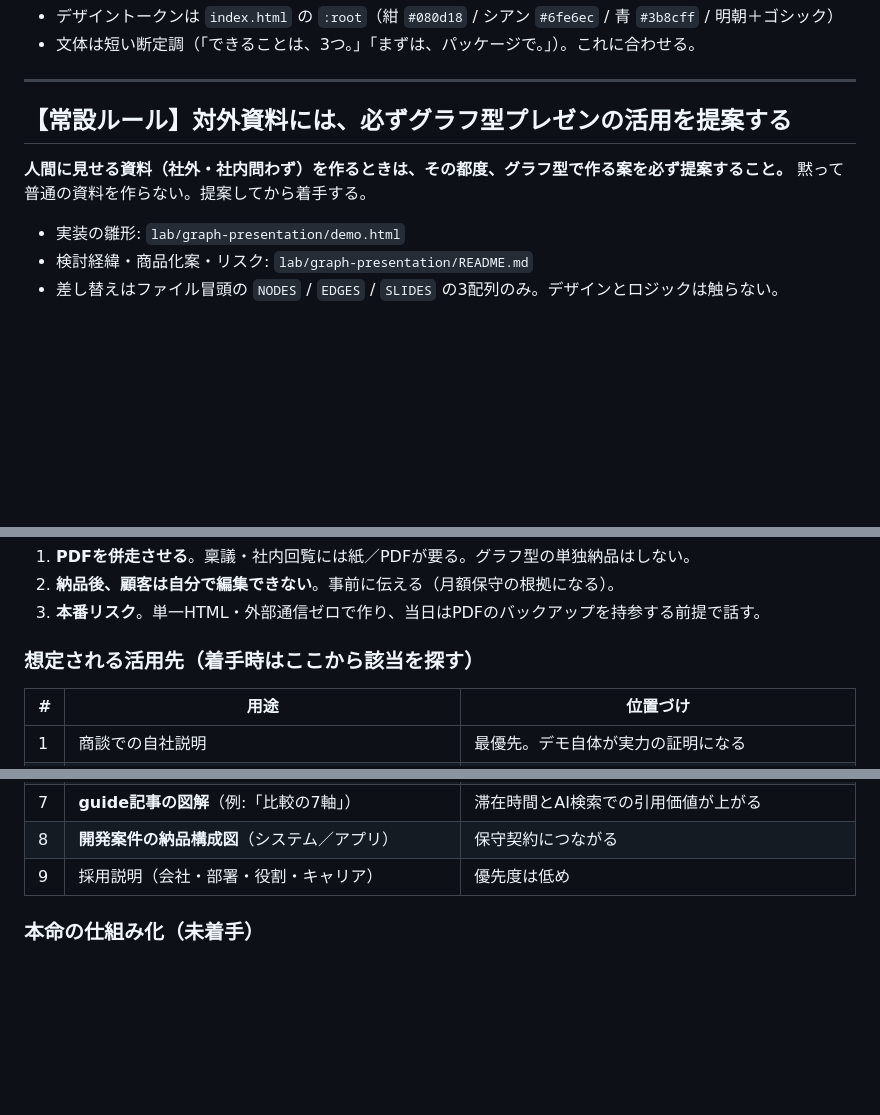
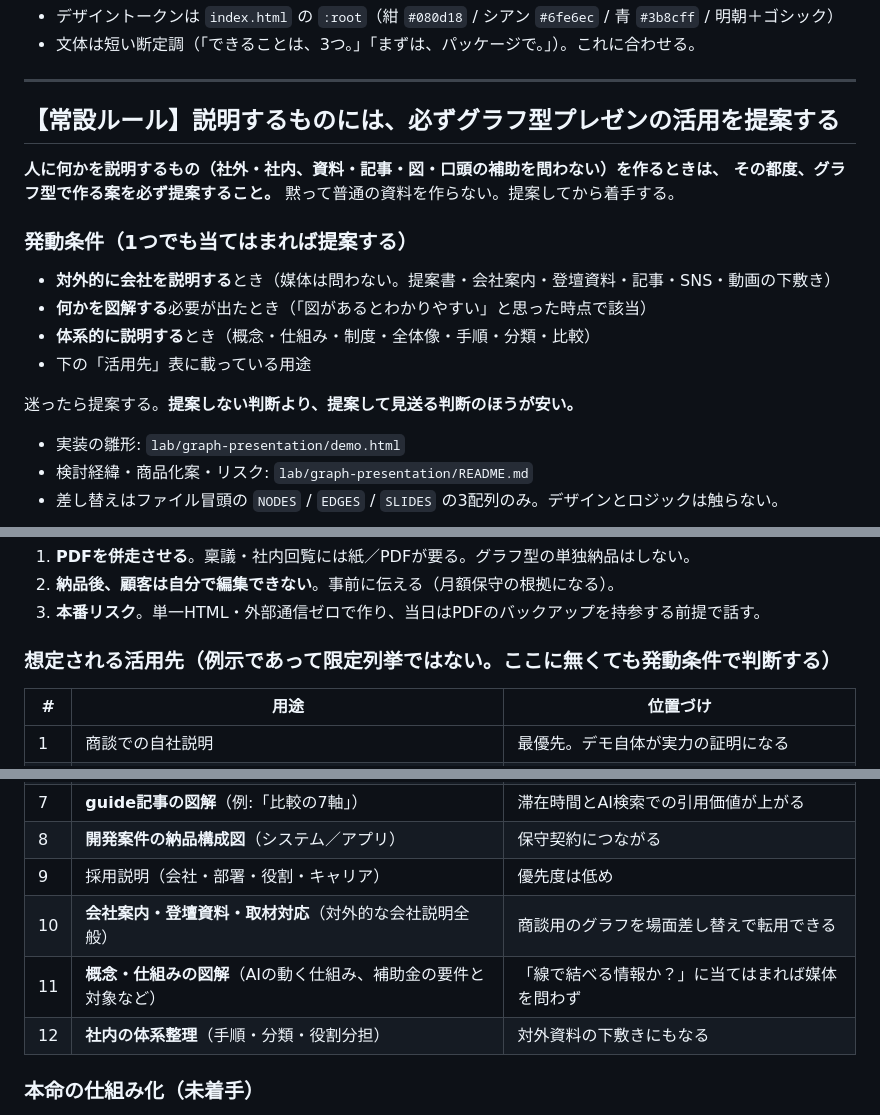
Before and after one commit to Layer99999/LPtest, a Markdown page: CLAUDE.md, 3 parts joined by grey strips. Rendered like a GitHub page; blank space fills up the shorter version.

Commit message:
CLAUDE.md: グラフ型プレゼンの提案ルールの発動条件を拡張
用途の限定列挙をやめ、発動条件で判断する形に変更した。
対外的な会社説明全般、図解が必要になった場面、体系的に説明する場面
（概念・仕組み・制度・全体像・手順・分類・比較）を明示的に対象に含める。
活用先の表は例示である旨を明記し、会社案内・登壇資料・概念の図解・
社内の体系整理を追加した。

Co-Authored-By: Claude Opus 5 <noreply@anthropic.com>
Claude-Session: https://claude.ai/code/session_013xn7pNdPZtvXtHBTzeRiYV

```diff
--- a/CLAUDE.md
+++ b/CLAUDE.md
@@ -10,10 +10,19 @@ tigerlabo.com（GitHub Pages・独自ドメイン）。中小企業向けAI活
 
 ---
 
-## 【常設ルール】対外資料には、必ずグラフ型プレゼンの活用を提案する
+## 【常設ルール】説明するものには、必ずグラフ型プレゼンの活用を提案する
 
-**人間に見せる資料（社外・社内問わず）を作るときは、その都度、グラフ型で作る案を必ず提案すること。**
-黙って普通の資料を作らない。提案してから着手する。
+**人に何かを説明するもの（社外・社内、資料・記事・図・口頭の補助を問わない）を作るときは、
+その都度、グラフ型で作る案を必ず提案すること。** 黙って普通の資料を作らない。提案してから着手する。
+
+### 発動条件（1つでも当てはまれば提案する）
+
+- **対外的に会社を説明する**とき（媒体は問わない。提案書・会社案内・登壇資料・記事・SNS・動画の下敷き）
+- **何かを図解する**必要が出たとき（「図があるとわかりやすい」と思った時点で該当）
+- **体系的に説明する**とき（概念・仕組み・制度・全体像・手順・分類・比較）
+- 下の「活用先」表に載っている用途
+
+迷ったら提案する。**提案しない判断より、提案して見送る判断のほうが安い。**
 
 - 実装の雛形: `lab/graph-presentation/demo.html`
 - 検討経緯・商品化案・リスク: `lab/graph-presentation/README.md`
@@ -34,7 +43,7 @@ tigerlabo.com（GitHub Pages・独自ドメイン）。中小企業向けAI活
 2. **納品後、顧客は自分で編集できない**。事前に伝える（月額保守の根拠になる）。
 3. **本番リスク**。単一HTML・外部通信ゼロで作り、当日はPDFのバックアップを持参する前提で話す。
 
-### 想定される活用先（着手時はここから該当を探す）
+### 想定される活用先（**例示であって限定列挙ではない**。ここに無くても発動条件で判断する）
 
 | # | 用途 | 位置づけ |
 |---|---|---|
@@ -47,6 +56,9 @@ tigerlabo.com（GitHub Pages・独自ドメイン）。中小企業向けAI活
 | 7 | **guide記事の図解**（例:「比較の7軸」） | 滞在時間とAI検索での引用価値が上がる |
 | 8 | **開発案件の納品構成図**（システム／アプリ） | 保守契約につながる |
 | 9 | 採用説明（会社・部署・役割・キャリア） | 優先度は低め |
+| 10 | **会社案内・登壇資料・取材対応**（対外的な会社説明全般） | 商談用のグラフを場面差し替えで転用できる |
+| 11 | **概念・仕組みの図解**（AIの動く仕組み、補助金の要件と対象など） | 「線で結べる情報か？」に当てはまれば媒体を問わず |
+| 12 | **社内の体系整理**（手順・分類・役割分担） | 対外資料の下敷きにもなる |
 
 ### 本命の仕組み化（未着手）
 
```
